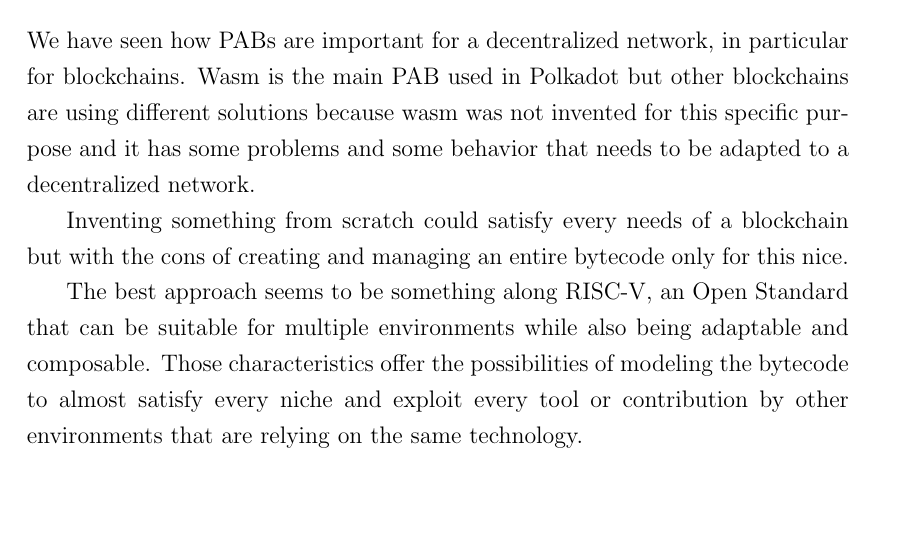
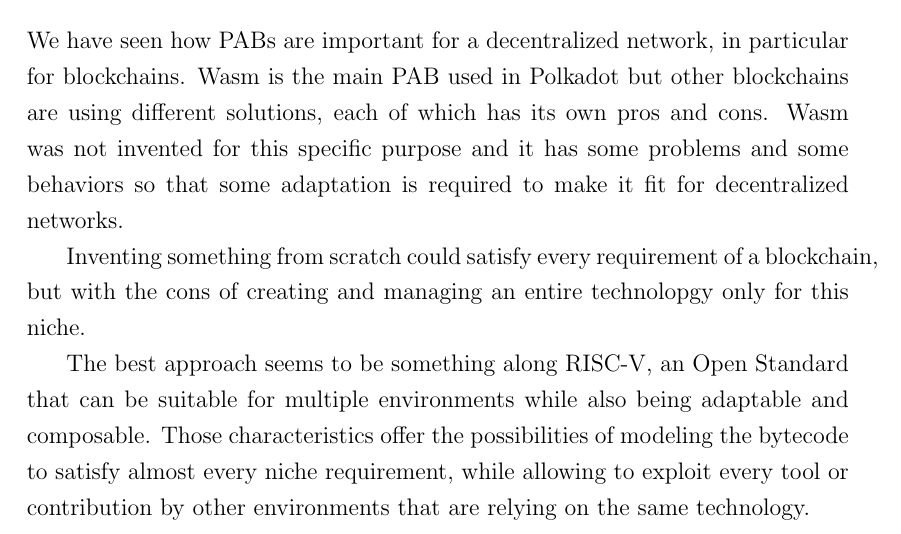
Before and after one commit to gabriele-0201/IPABDN, a LaTeX thesis (thesis/thesis.tex, which reads thesis/sections/conclusions.tex): part of page 33 of 36, cut so that both start at the same text, the shorter picture padded with empty space. Compiled offline with pdfLaTeX.

Commit message:
Update conclusions.tex

```diff
--- a/thesis/sections/conclusions.tex
+++ b/thesis/sections/conclusions.tex
@@ -1,5 +1,5 @@
-We have seen how PABs are important for a decentralized network, in particular for blockchains. Wasm is the main PAB used in Polkadot but other blockchains are using different solutions because wasm was not invented for this specific purpose and it has some problems and some behavior that needs to be adapted to a decentralized network.
+We have seen how PABs are important for a decentralized network, in particular for blockchains. Wasm is the main PAB used in Polkadot but other blockchains are using different solutions, each of which has its own pros and cons.  Wasm was not invented for this specific purpose and it has some problems and some behaviors so that some adaptation is required to make it fit for decentralized networks.
 
-Inventing something from scratch could satisfy every needs of a blockchain but with the cons of creating and managing an entire bytecode only for this nice.
+Inventing something from scratch could satisfy every requirement of a blockchain, but with the cons of creating and managing an entire technolopgy only for this niche.
 
-The best approach seems to be something along RISC-V, an Open Standard that can be suitable for multiple environments while also being adaptable and composable. Those characteristics offer the possibilities of modeling the bytecode to almost satisfy every niche and exploit every tool or contribution by other environments that are relying on the same technology.
+The best approach seems to be something along RISC-V, an Open Standard that can be suitable for multiple environments while also being adaptable and composable. Those characteristics offer the possibilities of modeling the bytecode to  satisfy almost every niche requirement, while allowing to exploit every tool or contribution by other environments that are relying on the same technology.
```
